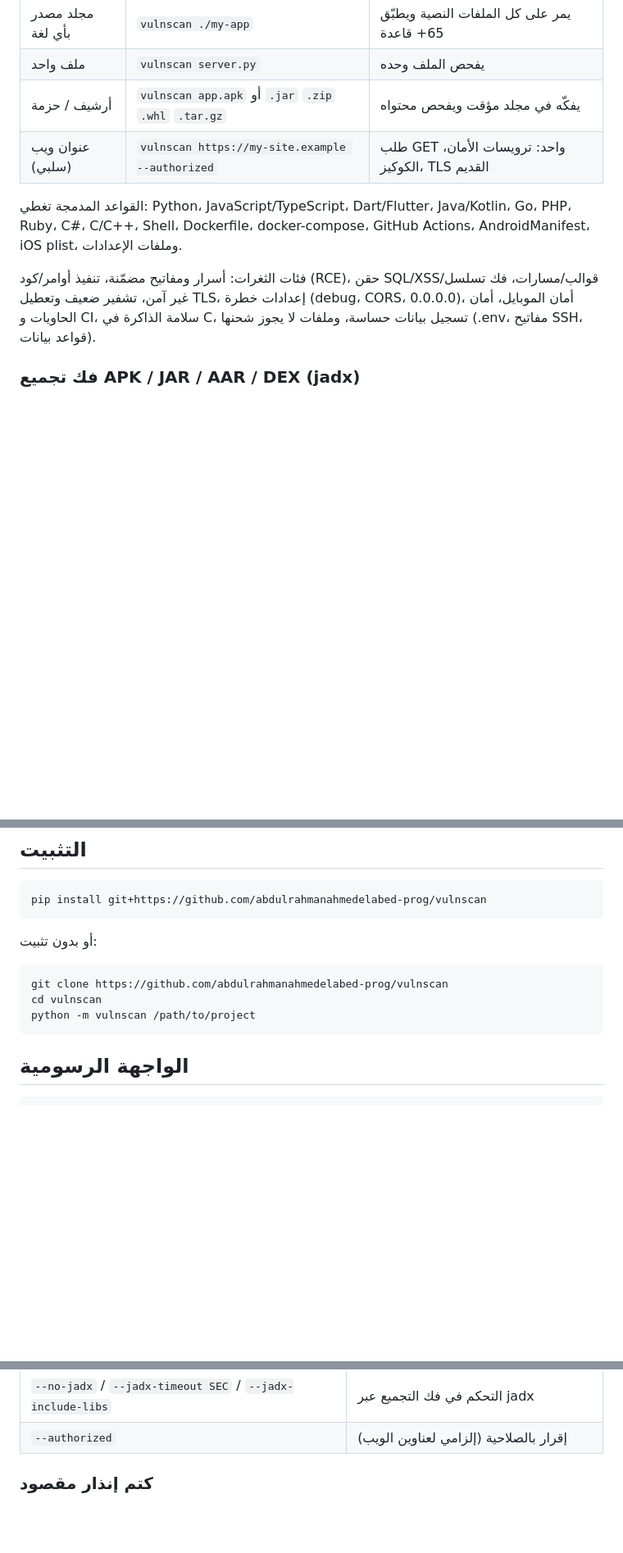
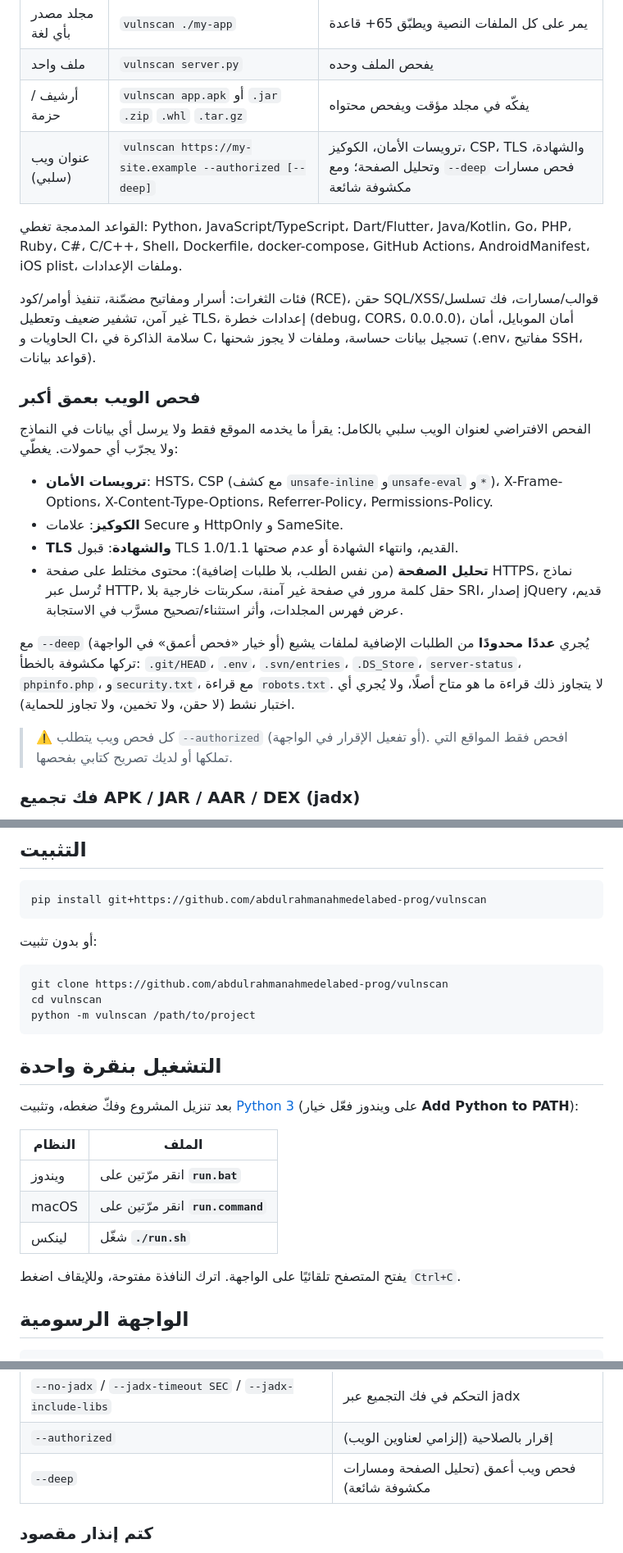
Before and after one commit to abdulrahmanahmedelabed-prog/vulnscan, a Markdown page: README.md, 3 parts joined by grey strips. Shown at 82% size. GitHub-like rendering; blank space fills up the shorter version.

````diff
--- a/README.md
+++ b/README.md
@@ -22,7 +22,7 @@
 | مجلد مصدر بأي لغة | `vulnscan ./my-app` | يمر على كل الملفات النصية ويطبّق 65+ قاعدة |
 | ملف واحد | `vulnscan server.py` | يفحص الملف وحده |
 | أرشيف / حزمة | `vulnscan app.apk` أو `.jar` `.zip` `.whl` `.tar.gz` | يفكّه في مجلد مؤقت ويفحص محتواه |
-| عنوان ويب (سلبي) | `vulnscan https://my-site.example --authorized` | طلب GET واحد: ترويسات الأمان، الكوكيز، TLS القديم |
+| عنوان ويب (سلبي) | `vulnscan https://my-site.example --authorized [--deep]` | ترويسات الأمان، الكوكيز، CSP، TLS والشهادة، وتحليل الصفحة؛ ومع `--deep` فحص مسارات مكشوفة شائعة |
 
 القواعد المدمجة تغطي: Python، JavaScript/TypeScript، Dart/Flutter، Java/Kotlin، Go، PHP، Ruby، C#، C/C++،
 Shell، Dockerfile، docker-compose، GitHub Actions، AndroidManifest، iOS plist، وملفات الإعدادات.
@@ -30,6 +30,27 @@ Shell، Dockerfile، docker-compose، GitHub Actions، AndroidManifest، iOS pli
 فئات الثغرات: أسرار ومفاتيح مضمّنة، تنفيذ أوامر/كود (RCE)، حقن SQL/XSS/قوالب/مسارات، فك تسلسل غير آمن،
 تشفير ضعيف وتعطيل TLS، إعدادات خطرة (debug، CORS، 0.0.0.0)، أمان الموبايل، أمان الحاويات و CI،
 سلامة الذاكرة في C، تسجيل بيانات حساسة، وملفات لا يجوز شحنها (.env، مفاتيح SSH، قواعد بيانات).
+
+### فحص الويب بعمق أكبر
+
+الفحص الافتراضي لعنوان الويب سلبي بالكامل: يقرأ ما يخدمه الموقع فقط ولا يرسل أي بيانات في النماذج
+ولا يجرّب أي حمولات. يغطّي:
+
+- **ترويسات الأمان**: HSTS، CSP (مع كشف `unsafe-inline` و`unsafe-eval` و`*`)، X-Frame-Options،
+  X-Content-Type-Options، Referrer-Policy، Permissions-Policy.
+- **الكوكيز**: علامات Secure و HttpOnly و SameSite.
+- **TLS والشهادة**: قبول TLS 1.0/1.1 القديم، وانتهاء الشهادة أو عدم صحتها.
+- **تحليل الصفحة** (من نفس الطلب، بلا طلبات إضافية): محتوى مختلط على صفحة HTTPS، نماذج تُرسل عبر HTTP،
+  حقل كلمة مرور في صفحة غير آمنة، سكربتات خارجية بلا SRI، إصدار jQuery قديم، عرض فهرس المجلدات،
+  وأثر استثناء/تصحيح مسرَّب في الاستجابة.
+
+مع `--deep` (أو خيار «فحص أعمق» في الواجهة) يُجري **عددًا محدودًا** من الطلبات الإضافية لملفات يشيع
+تركها مكشوفة بالخطأ: `.git/HEAD`، `.env`، `.svn/entries`، `.DS_Store`، `server-status`، `phpinfo.php`،
+و`security.txt`، مع قراءة `robots.txt`. لا يتجاوز ذلك قراءة ما هو متاح أصلًا، ولا يُجري أي اختبار نشط
+(لا حقن، ولا تخمين، ولا تجاوز للحماية).
+
+> ⚠️ كل فحص ويب يتطلب `--authorized` (أو تفعيل الإقرار في الواجهة). افحص فقط المواقع التي تملكها أو لديك
+> تصريح كتابي بفحصها.
 
 ### فك تجميع APK / JAR / AAR / DEX (jadx)
 
@@ -63,6 +84,18 @@ git clone https://github.com/abdulrahmanahmedelabed-prog/vulnscan
 cd vulnscan
 python -m vulnscan /path/to/project
 ```
+
+## التشغيل بنقرة واحدة
+
+بعد تنزيل المشروع وفكّ ضغطه، وتثبيت [Python 3](https://www.python.org/downloads/) (على ويندوز فعّل خيار **Add Python to PATH**):
+
+| النظام | الملف |
+|---|---|
+| ويندوز | انقر مرّتين على **`run.bat`** |
+| macOS | انقر مرّتين على **`run.command`** |
+| لينكس | شغّل **`./run.sh`** |
+
+يفتح المتصفح تلقائيًا على الواجهة. اترك النافذة مفتوحة، وللإيقاف اضغط `Ctrl+C`.
 
 ## الواجهة الرسومية
 
@@ -125,6 +158,7 @@ vulnscan --list-rules .
 | `--no-deps` / `--no-external` | تعطيل OSV / الأدوات الخارجية |
 | `--no-jadx` / `--jadx-timeout SEC` / `--jadx-include-libs` | التحكم في فك التجميع عبر jadx |
 | `--authorized` | إقرار بالصلاحية (إلزامي لعناوين الويب) |
+| `--deep` | فحص ويب أعمق (تحليل الصفحة ومسارات مكشوفة شائعة) |
 
 ### كتم إنذار مقصود
 
````
Also changed, not shown: other parts of README.md (+1 -1 lines), docs/screenshots/scan-url-deep.png (added), 9 other files.
